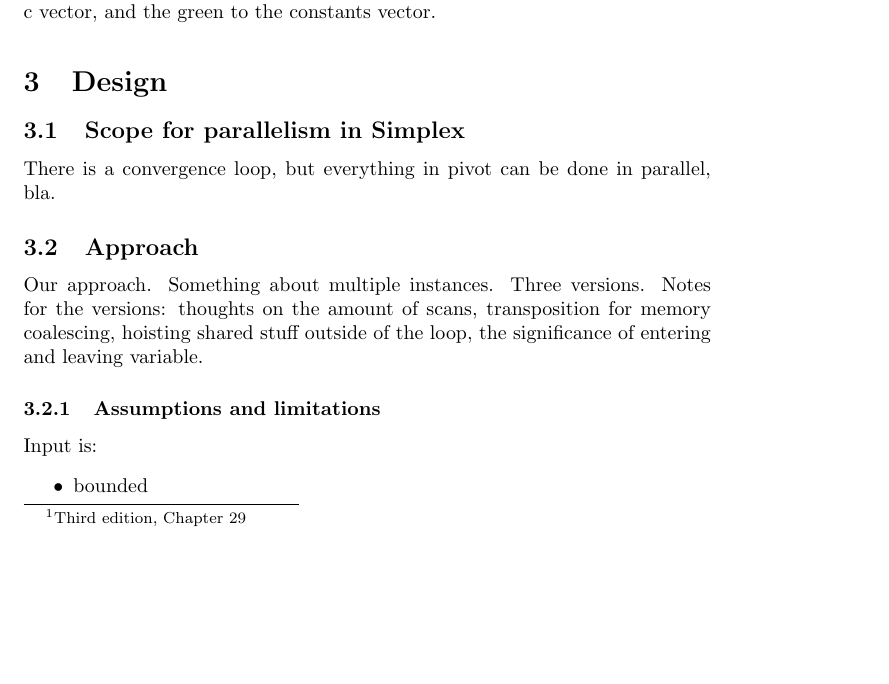
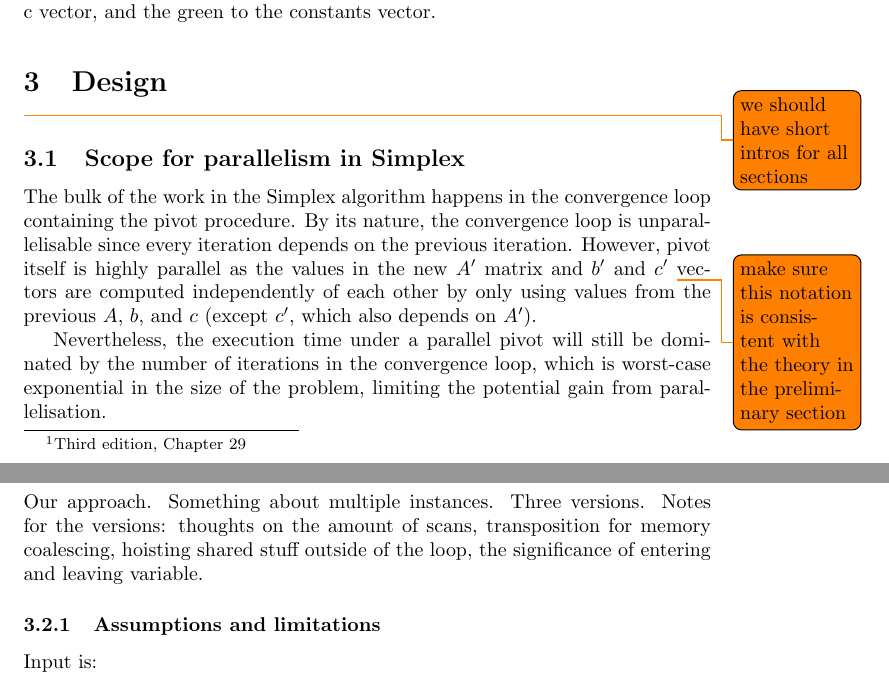
Before and after one commit to anders-wind/GPU-Simplex, a LaTeX document (Doc/report.tex, which reads Doc/design.tex): part of page 5 of 13 before the commit and two parts of pages 5 and 6 of 13 after it, the two joined at a grey line, cut so that both start at the same text, the shorter picture padded with empty space. Compiled offline with pdfLaTeX.

Commit message:
add scope for parallelism in report

```diff
--- a/Doc/design.tex
+++ b/Doc/design.tex
@@ -1,8 +1,11 @@
 % !TeX spellcheck=en_GB
 \section{Design}
+\todo{we should have short intros for all sections}
 
 \subsection{Scope for parallelism in Simplex}
-There is a convergence loop, but everything in pivot can be done in parallel, bla.
+The bulk of the work in the Simplex algorithm happens in the convergence loop containing the pivot procedure. By its nature, the convergence loop is unparallelisable since every iteration depends on the previous iteration. However, pivot itself is highly parallel as the values in the new $A'$ matrix and $b'$ and $c'$ \todo{make sure this notation is consistent with the theory in the preliminary section} vectors are computed independently of each other by only using values from the previous $A$, $b$, and $c$ (except $c'$, which also depends on $A'$).
+
+Nevertheless, the execution time under a parallel pivot will still be dominated by the number of iterations in the convergence loop, which is worst-case exponential in the size of the problem, limiting the potential gain from parallelisation.
 
 \subsection{Approach}
 Our approach. Something about multiple instances. Three versions. Notes for the versions: thoughts on the amount of scans, transposition for memory coalescing, hoisting shared stuff outside of the loop, the significance of entering and leaving variable.
```
